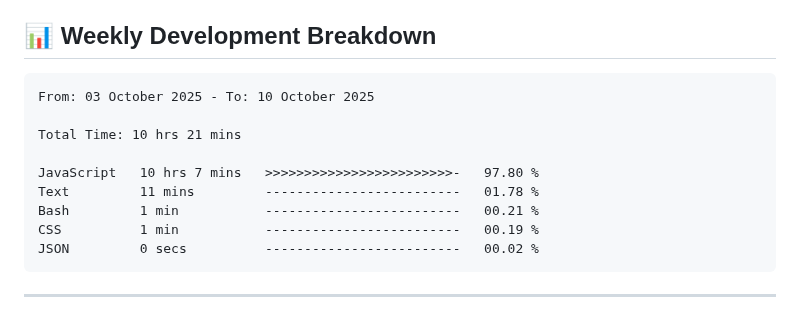
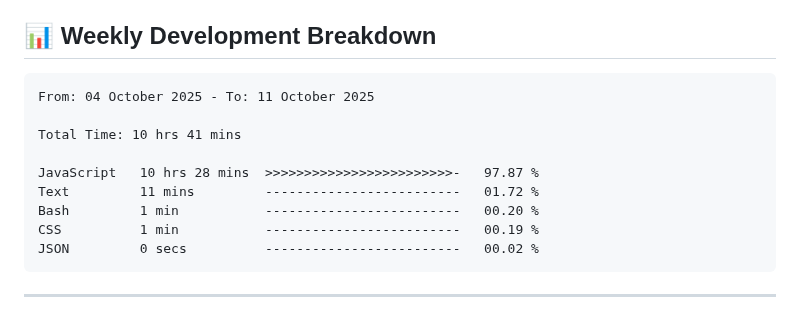
Before and after one commit to Ganpatsingh05/Ganpatsingh05, a Markdown page: README.md, the part around the change. Rendered like a GitHub page.

Commit message:
Updated waka-readme graph with new metrics

````diff
--- a/README.md
+++ b/README.md
@@ -104,13 +104,13 @@ const developer = {
 <!--START_SECTION:waka-->
 
 ```txt
-From: 03 October 2025 - To: 10 October 2025
+From: 04 October 2025 - To: 11 October 2025
 
-Total Time: 10 hrs 21 mins
+Total Time: 10 hrs 41 mins
 
-JavaScript   10 hrs 7 mins   >>>>>>>>>>>>>>>>>>>>>>>>-   97.80 %
-Text         11 mins         -------------------------   01.78 %
-Bash         1 min           -------------------------   00.21 %
+JavaScript   10 hrs 28 mins  >>>>>>>>>>>>>>>>>>>>>>>>-   97.87 %
+Text         11 mins         -------------------------   01.72 %
+Bash         1 min           -------------------------   00.20 %
 CSS          1 min           -------------------------   00.19 %
 JSON         0 secs          -------------------------   00.02 %
 ```
````
